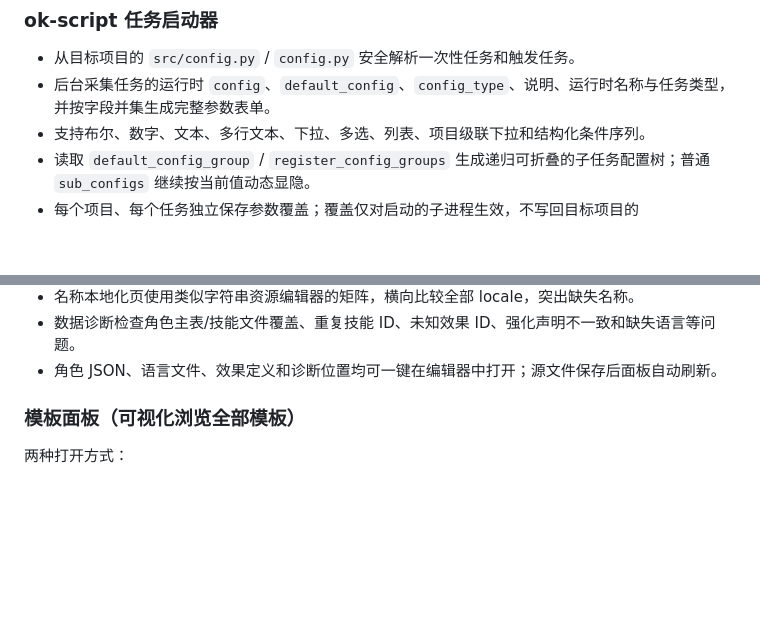
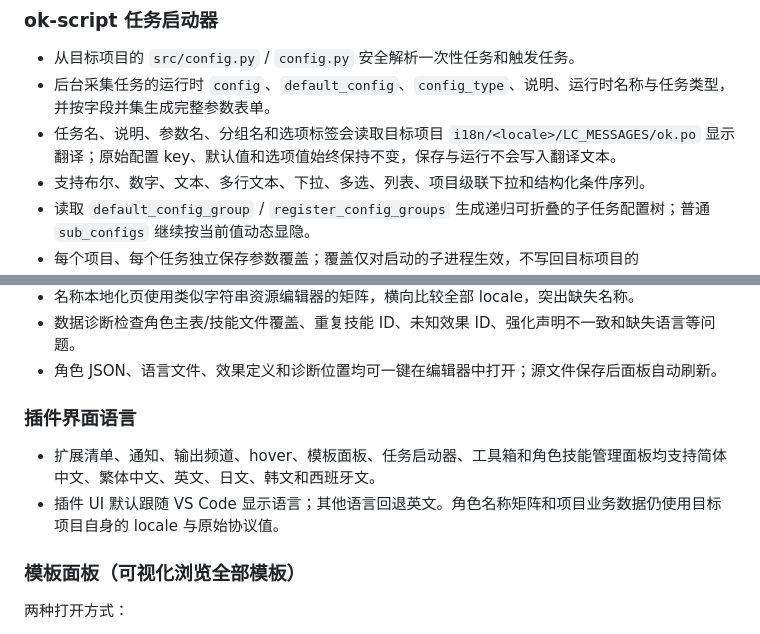
Before and after one commit to AliceJump/ok-lang-hints, a Markdown page: README.md, 2 parts joined by grey strips. GitHub-like rendering; blank space fills up the shorter version.

Commit message:
docs: describe UI localization and task PO behavior
Document the supported extension UI languages and the target-project ok.po integration, including the guarantee that translations are display-only and never replace persisted config protocol values.

```diff
--- a/README.md
+++ b/README.md
@@ -40,6 +40,7 @@
 
 - 从目标项目的 `src/config.py` / `config.py` 安全解析一次性任务和触发任务。
 - 后台采集任务的运行时 `config`、`default_config`、`config_type`、说明、运行时名称与任务类型，并按字段并集生成完整参数表单。
+- 任务名、说明、参数名、分组名和选项标签会读取目标项目 `i18n/<locale>/LC_MESSAGES/ok.po` 显示翻译；原始配置 key、默认值和选项值始终保持不变，保存与运行不会写入翻译文本。
 - 支持布尔、数字、文本、多行文本、下拉、多选、列表、项目级联下拉和结构化条件序列。
 - 读取 `default_config_group` / `register_config_groups` 生成递归可折叠的子任务配置树；普通 `sub_configs` 继续按当前值动态显隐。
 - 每个项目、每个任务独立保存参数覆盖；覆盖仅对启动的子进程生效，不写回目标项目的 `configs/*.json`。
@@ -61,6 +62,11 @@
 - 名称本地化页使用类似字符串资源编辑器的矩阵，横向比较全部 locale，突出缺失名称。
 - 数据诊断检查角色主表/技能文件覆盖、重复技能 ID、未知效果 ID、强化声明不一致和缺失语言等问题。
 - 角色 JSON、语言文件、效果定义和诊断位置均可一键在编辑器中打开；源文件保存后面板自动刷新。
+
+### 插件界面语言
+
+- 扩展清单、通知、输出频道、hover、模板面板、任务启动器、工具箱和角色技能管理面板均支持简体中文、繁体中文、英文、日文、韩文和西班牙文。
+- 插件 UI 默认跟随 VS Code 显示语言；其他语言回退英文。角色名称矩阵和项目业务数据仍使用目标项目自身的 locale 与原始协议值。
 
 ### 模板面板（可视化浏览全部模板）
 
```
